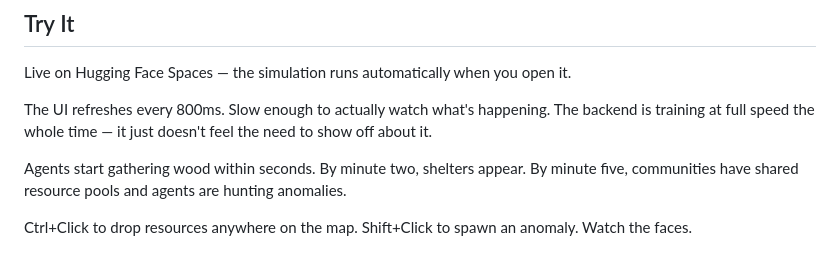
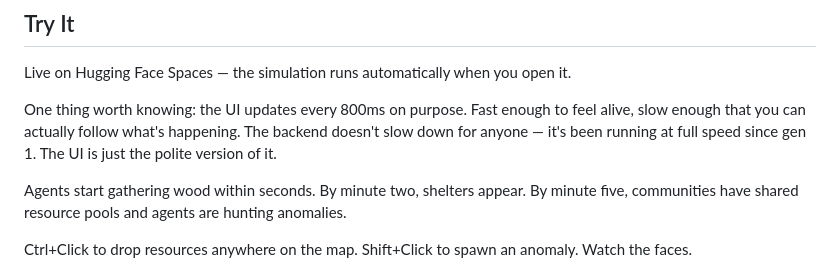
Before and after one commit to fursatiinsaan/my-openenv, a Markdown page: BLOG.md, the part around the change. GitHub-like rendering.

Commit message:
blog: differentiate UI speed note from README version

```diff
--- a/BLOG.md
+++ b/BLOG.md
@@ -109,7 +109,7 @@ It's 8 pixels. But watching a crowd of tiny faces all go scared at the same time
 
 Live on Hugging Face Spaces — the simulation runs automatically when you open it.
 
-The UI refreshes every 800ms. Slow enough to actually watch what's happening. The backend is training at full speed the whole time — it just doesn't feel the need to show off about it.
+One thing worth knowing: the UI updates every 800ms on purpose. Fast enough to feel alive, slow enough that you can actually follow what's happening. The backend doesn't slow down for anyone — it's been running at full speed since gen 1. The UI is just the polite version of it.
 
 Agents start gathering wood within seconds. By minute two, shelters appear. By minute five, communities have shared resource pools and agents are hunting anomalies.
 
```
